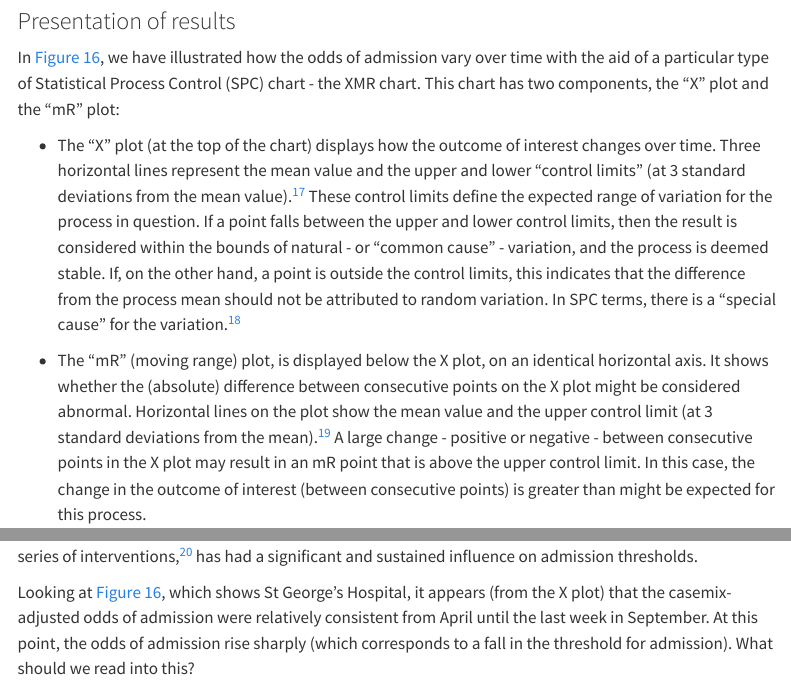
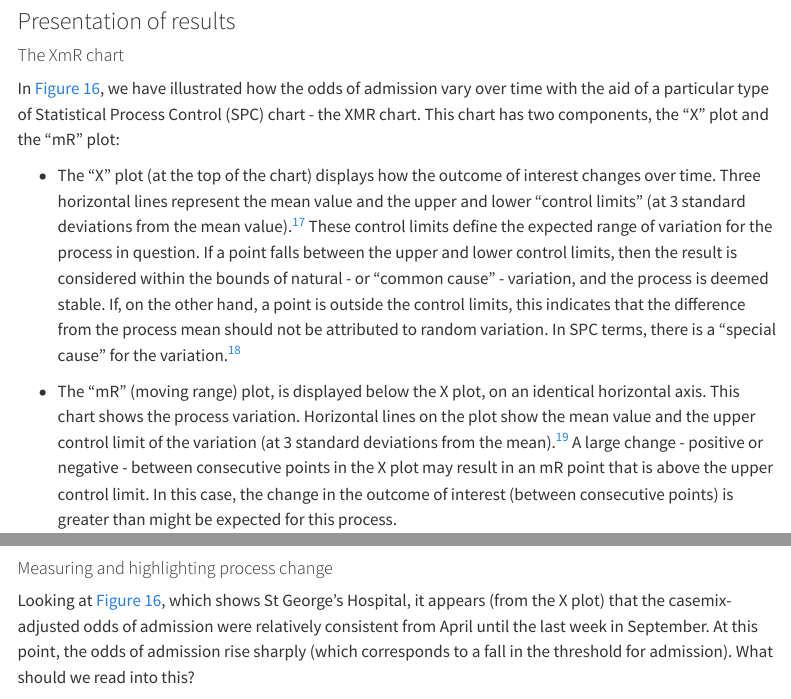
Before and after one commit to The-Strategy-Unit/tracking_adm_thresholds, a Quarto document (notebooks/report_national.qmd): the page in a window 1100 px wide, from 15130 px down, and a second part further down, joined at a grey line. Rendered offline with R 4.5, knitr and Pandoc in place of Quarto, with nearby package versions; some code elsewhere in the file could not run offline; menus at the side of the page are left out.

Commit message:
Restructure spc chart text before adding new sectn

````diff
--- a/notebooks/report_national.qmd
+++ b/notebooks/report_national.qmd
@@ -1357,11 +1357,13 @@ df_risk_plots <- readRDS(here("data", "251110_df_risk_plots.RDS"))
 
 ### Presentation of results
 
+#### The XmR chart
+
 In @fig-xmr, we have illustrated how the odds of admission vary over time with the aid of a particular type of Statistical Process Control (SPC) chart - the XMR chart. This chart has two components, the “X” plot and the “mR” plot:
 
 -   The “X” plot (at the top of the chart) displays how the outcome of interest changes over time. Three horizontal lines represent the mean value and the upper and lower “control limits" (at 3 standard deviations from the mean value).[^17] These control limits define the expected range of variation for the process in question. If a point falls between the upper and lower control limits, then the result is considered within the bounds of natural - or “common cause” - variation, and the process is deemed stable. If, on the other hand, a point is outside the control limits, this indicates that the difference from the process mean should not be attributed to random variation. In SPC terms, there is a “special cause” for the variation.[^18]
 
--   The “mR” (moving range) plot, is displayed below the X plot, on an identical horizontal axis. It shows whether the (absolute) difference between consecutive points on the X plot might be considered abnormal. Horizontal lines on the plot show the mean value and the upper control limit (at 3 standard deviations from the mean).[^19] A large change - positive or negative - between consecutive points in the X plot may result in an mR point that is above the upper control limit. In this case, the change in the outcome of interest (between consecutive points) is greater than might be expected for this process.
+-   The “mR” (moving range) plot, is displayed below the X plot, on an identical horizontal axis. This chart shows the process variation. Horizontal lines on the plot show the mean value and the upper control limit of the variation (at 3 standard deviations from the mean).[^19] A large change - positive or negative - between consecutive points in the X plot may result in an mR point that is above the upper control limit. In this case, the change in the outcome of interest (between consecutive points) is greater than might be expected for this process.
 
 [^17]: To obtain control limits with the standard calculations, values should be normally distributed. We therefore performed these calculations on the the raw model output values (log odds ratios), which are approximately normal, and only then transformed them to the linear scale.
 
@@ -1413,9 +1419,7 @@
 a/b
 ```
 
-Returning to our specific case, XmR charts may prove useful if we wish to see whether an intervention, or series of interventions,[^20] has had a significant and sustained influence on admission thresholds.
-
-[^20]: Such as we might see as a consequence of the NHS neighbourhood plan
+#### Measuring and highlighting process change
 
 Looking at @fig-xmr, which shows St George's Hospital, it appears (from the X plot) that the casemix-adjusted odds of admission were relatively consistent from April until the last week in September. At this point, the odds of admission rise sharply (which corresponds to a fall in the threshold for admission). What should we read into this?
 
````
Also changed, not shown: notebooks/report_national.qmd (4 more changed lines).
